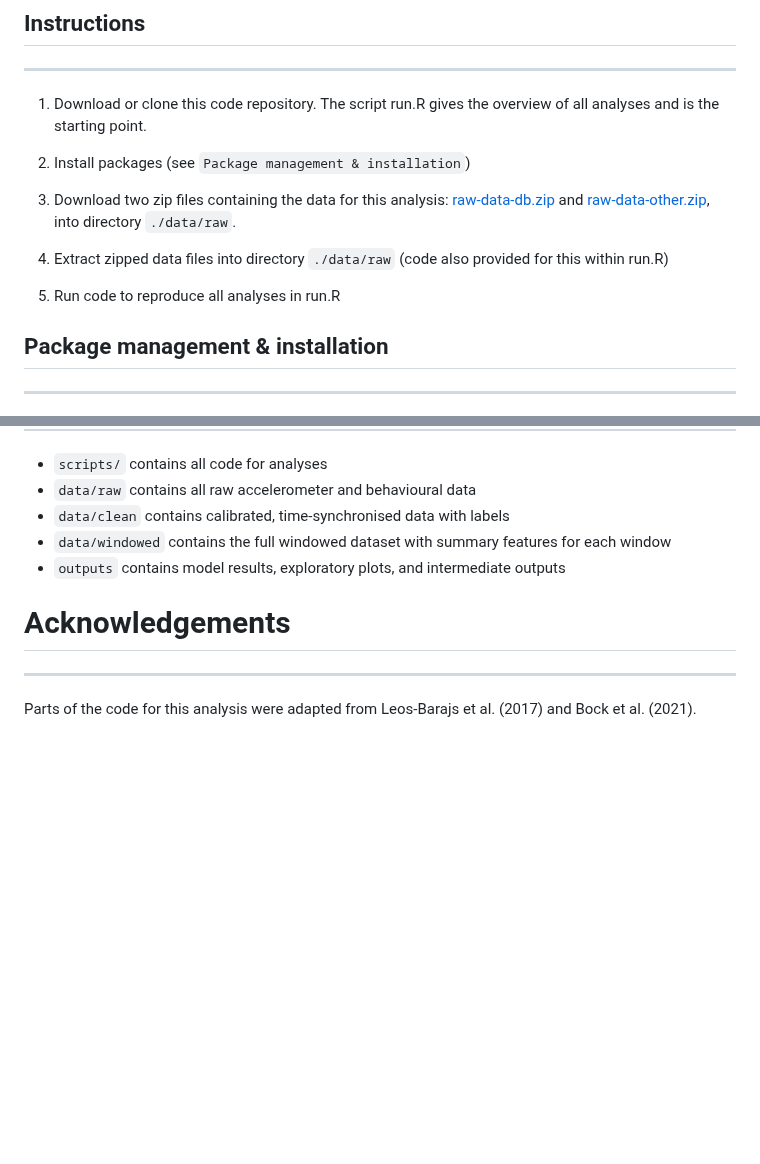
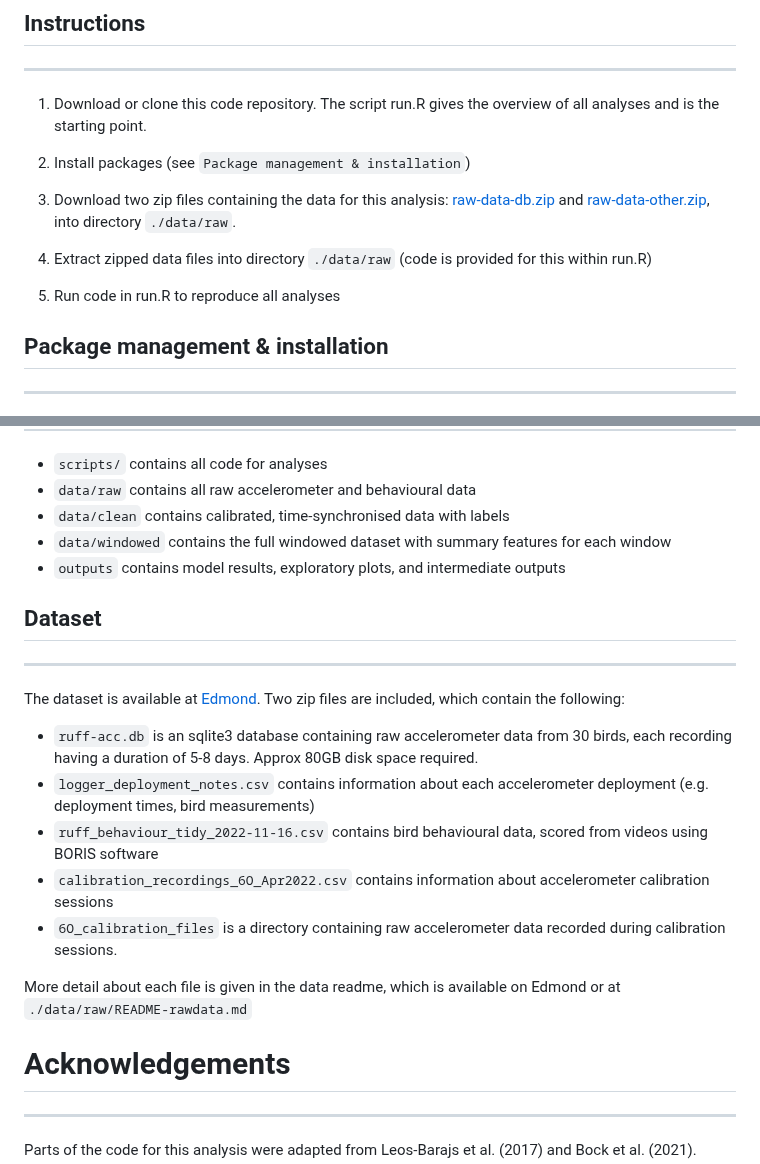
Before and after one commit to rowanjh/behav-acc-ml, a Markdown page: README.md, 2 parts joined by grey strips. Rendered like a GitHub page; blank space fills up the shorter version.

```diff
--- a/README.md
+++ b/README.md
@@ -29,9 +29,9 @@ The dataset is available from a repository on [Edmond](https://edmond.mpdl.mpg.d
 
 3.  Download two zip files containing the data for this analysis: [raw-data-db.zip](https://edmond.mpdl.mpg.de/api/access/datafile/212351) and [raw-data-other.zip](https://edmond.mpdl.mpg.de/api/access/datafile/212350), into directory `./data/raw`.
 
-4.  Extract zipped data files into directory `./data/raw` (code also provided for this within run.R)
+4.  Extract zipped data files into directory `./data/raw` (code is provided for this within run.R)
 
-5. Run code to reproduce all analyses in run.R
+5.  Run code in run.R to reproduce all analyses
 
 ## Package management & installation
 
@@ -59,6 +59,20 @@ Raw accelerometer data are stored in a large sqlite database (\~81GB unzipped),
 -   `data/windowed` contains the full windowed dataset with summary features for each window
 -   `outputs` contains model results, exploratory plots, and intermediate outputs
 
+## Dataset
+
+------------------------------------------------------------------------
+
+The dataset is available at [Edmond](https://edmond.mpdl.mpg.de/privateurl.xhtml?token=3c5da533-d851-4988-994c-f984c5f1b1a4). Two zip files are included, which contain the following:
+
+-   `ruff-acc.db` is an sqlite3 database containing raw accelerometer data from 30 birds, each recording having a duration of 5-8 days. Approx 80GB disk space required.
+-   `logger_deployment_notes.csv` contains information about each accelerometer deployment (e.g. deployment times, bird measurements)
+-   `ruff_behaviour_tidy_2022-11-16.csv` contains bird behavioural data, scored from videos using BORIS software
+-   `calibration_recordings_6O_Apr2022.csv` contains information about accelerometer calibration sessions
+-   `6O_calibration_files` is a directory containing raw accelerometer data recorded during calibration sessions.
+
+More detail about each file is given in the data readme, which is available on Edmond or at `./data/raw/README-rawdata.md`
+
 # Acknowledgements
 
 ------------------------------------------------------------------------
```
Also changed, not shown: data/raw/README-rawdata.md (renamed from data/raw/README-data.md).
